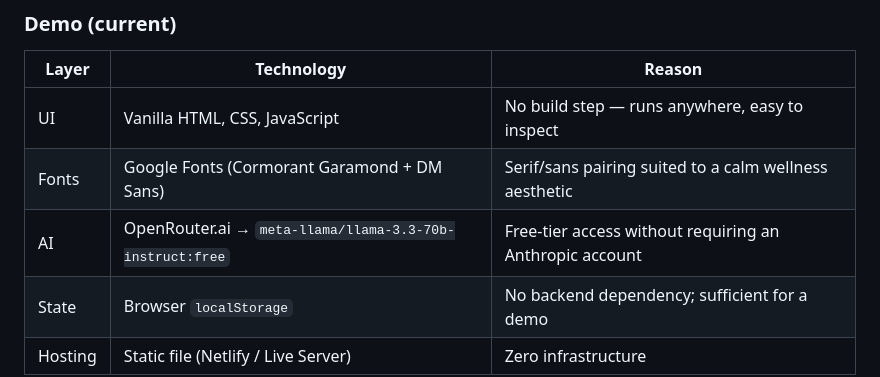
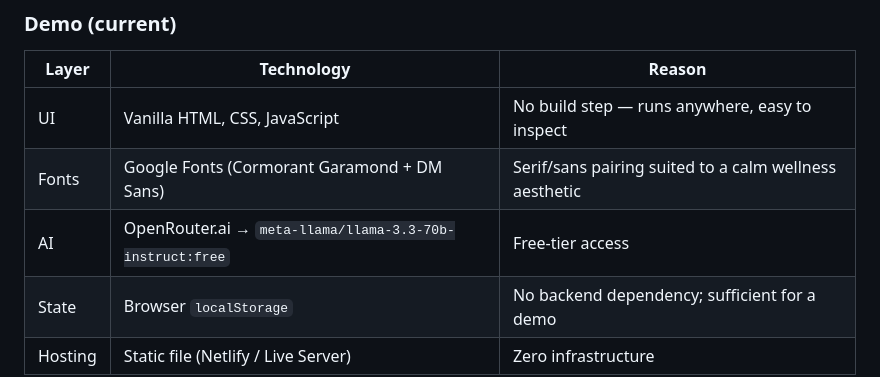
Before and after one commit to ShubhamNandoskar/serenitrack, a Markdown page: README.md, the part around one of its changes. Rendered like a GitHub page.

```diff
--- a/README.md
+++ b/README.md
@@ -65,7 +65,7 @@ Open in Chrome or any modern browser. No account or installation required.
 |---|---|---|
 | UI | Vanilla HTML, CSS, JavaScript | No build step — runs anywhere, easy to inspect |
 | Fonts | Google Fonts (Cormorant Garamond + DM Sans) | Serif/sans pairing suited to a calm wellness aesthetic |
-| AI | OpenRouter.ai → `meta-llama/llama-3.3-70b-instruct:free` | Free-tier access without requiring an Anthropic account |
+| AI | OpenRouter.ai → `meta-llama/llama-3.3-70b-instruct:free` | Free-tier access |
 | State | Browser `localStorage` | No backend dependency; sufficient for a demo |
 | Hosting | Static file (Netlify / Live Server) | Zero infrastructure |
 
```
Also changed, not shown: other parts of README.md (+1 -1 lines).
